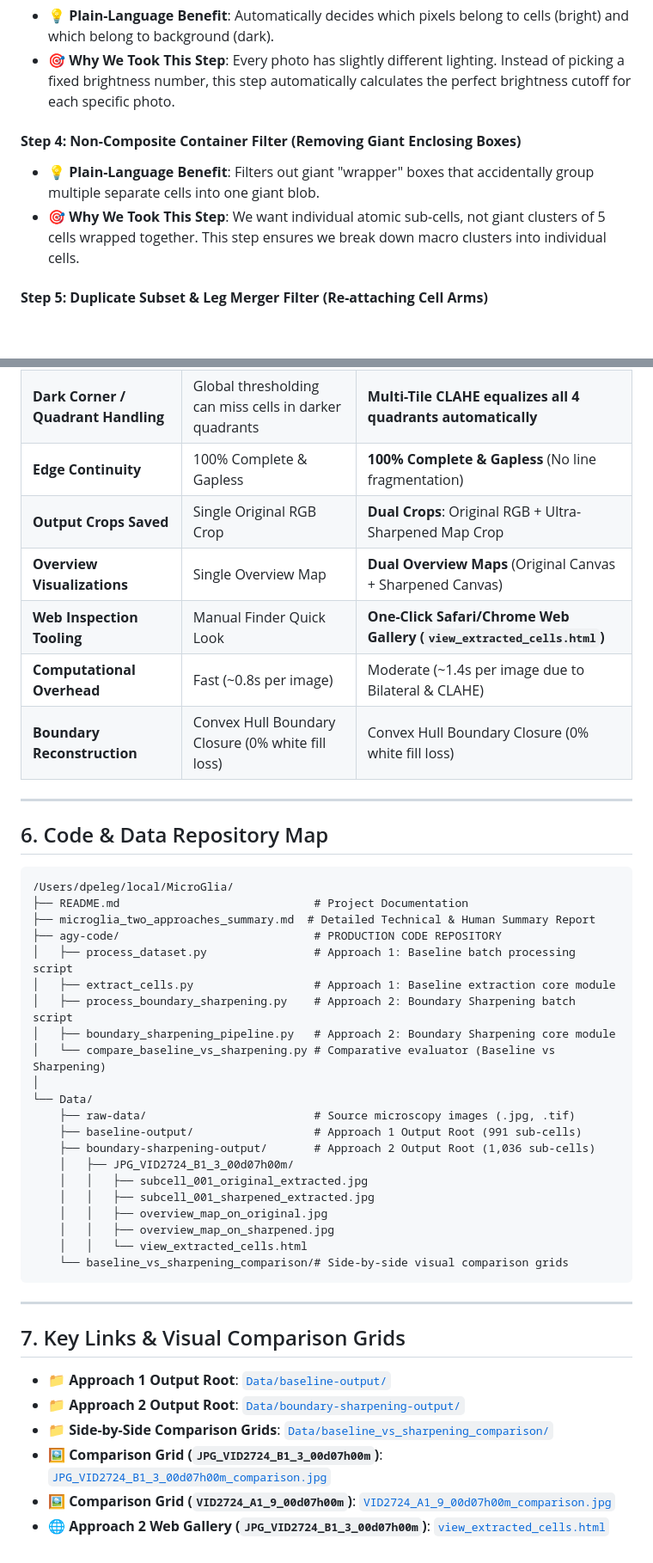
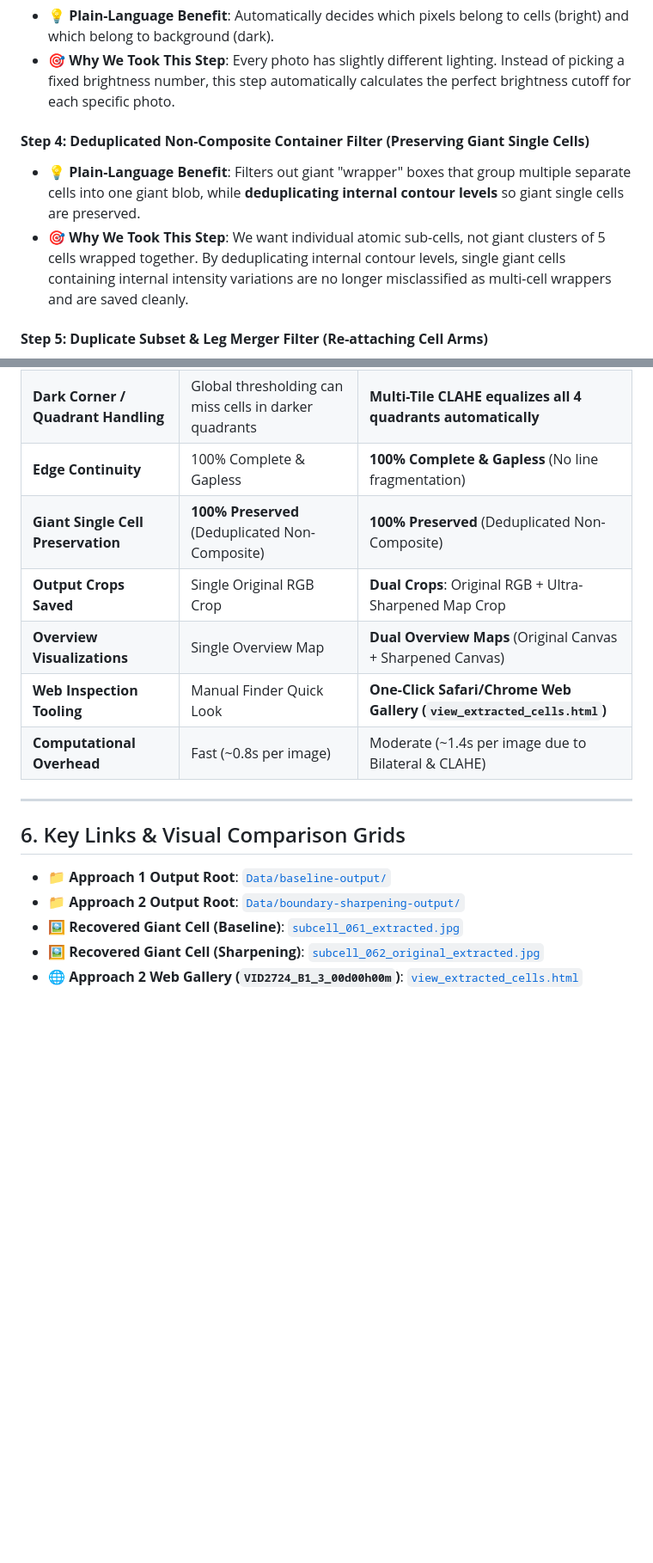
Before and after one commit to dpartuk/MicroGlia, a Markdown page: microglia_two_approaches_summary.md, 2 parts joined by grey strips. Shown at 86% size. Rendered like a GitHub page; blank space fills up the shorter version.

````diff
--- a/microglia_two_approaches_summary.md
+++ b/microglia_two_approaches_summary.md
@@ -64,9 +64,9 @@ The **Baseline Pipeline** focuses on direct signal extraction, sharp unsharp-mas
 * 💡 **Plain-Language Benefit**: Automatically decides which pixels belong to cells (bright) and which belong to background (dark).
 * 🎯 **Why We Took This Step**: Every photo has slightly different lighting. Instead of picking a fixed brightness number, this step automatically calculates the perfect brightness cutoff for each specific photo.
 
-#### **Step 4: Non-Composite Container Filter (Removing Giant Enclosing Boxes)**
-* 💡 **Plain-Language Benefit**: Filters out giant "wrapper" boxes that accidentally group multiple separate cells into one giant blob.
-* 🎯 **Why We Took This Step**: We want individual atomic sub-cells, not giant clusters of 5 cells wrapped together. This step ensures we break down macro clusters into individual cells.
+#### **Step 4: Deduplicated Non-Composite Container Filter (Preserving Giant Single Cells)**
+* 💡 **Plain-Language Benefit**: Filters out giant "wrapper" boxes that group multiple separate cells into one giant blob, while **deduplicating internal contour levels** so giant single cells are preserved.
+* 🎯 **Why We Took This Step**: We want individual atomic sub-cells, not giant clusters of 5 cells wrapped together. By deduplicating internal contour levels, single giant cells containing internal intensity variations are no longer misclassified as multi-cell wrappers and are saved cleanly.
 
 #### **Step 5: Duplicate Subset & Leg Merger Filter (Re-attaching Cell Arms)**
 * 💡 **Plain-Language Benefit**: Re-attaches broken cell arms (dendrites/processes) back to the main cell body, while throwing away duplicate crop boxes.
@@ -181,47 +171,18 @@ Both approaches were executed across the **5 primary dataset images** currently
 | **Faint Cyan Wall Recovery** | Moderate (Misses low-contrast walls $< 30$ intensity) | **High (Multi-scale unsharp masking boosts faint walls)** |
 | **Dark Corner / Quadrant Handling** | Global thresholding can miss cells in darker quadrants | **Multi-Tile CLAHE equalizes all 4 quadrants automatically** |
 | **Edge Continuity** | 100% Complete & Gapless | **100% Complete & Gapless** (No line fragmentation) |
+| **Giant Single Cell Preservation** | **100% Preserved** (Deduplicated Non-Composite) | **100% Preserved** (Deduplicated Non-Composite) |
 | **Output Crops Saved** | Single Original RGB Crop | **Dual Crops**: Original RGB + Ultra-Sharpened Map Crop |
 | **Overview Visualizations** | Single Overview Map | **Dual Overview Maps** (Original Canvas + Sharpened Canvas) |
 | **Web Inspection Tooling** | Manual Finder Quick Look | **One-Click Safari/Chrome Web Gallery (`view_extracted_cells.html`)** |
 | **Computational Overhead** | Fast (~0.8s per image) | Moderate (~1.4s per image due to Bilateral & CLAHE) |
-| **Boundary Reconstruction** | Convex Hull Boundary Closure (0% white fill loss) | Convex Hull Boundary Closure (0% white fill loss) |
 
 ---
 
-## 6. Code & Data Repository Map
-
-```
-/Users/dpeleg/local/MicroGlia/
-├── README.md                             # Project Documentation
-├── microglia_two_approaches_summary.md  # Detailed Technical & Human Summary Report
-├── agy-code/                             # PRODUCTION CODE REPOSITORY
-│   ├── process_dataset.py                # Approach 1: Baseline batch processing script
-│   ├── extract_cells.py                  # Approach 1: Baseline extraction core module
-│   ├── process_boundary_sharpening.py    # Approach 2: Boundary Sharpening batch script
-│   ├── boundary_sharpening_pipeline.py   # Approach 2: Boundary Sharpening core module
-│   └── compare_baseline_vs_sharpening.py # Comparative evaluator (Baseline vs Sharpening)
-│
-└── Data/
-    ├── raw-data/                         # Source microscopy images (.jpg, .tif)
-    ├── baseline-output/                  # Approach 1 Output Root (991 sub-cells)
-    ├── boundary-sharpening-output/       # Approach 2 Output Root (1,036 sub-cells)
-    │   ├── JPG_VID2724_B1_3_00d07h00m/
-    │   │   ├── subcell_001_original_extracted.jpg
-    │   │   ├── subcell_001_sharpened_extracted.jpg
-    │   │   ├── overview_map_on_original.jpg
-    │   │   ├── overview_map_on_sharpened.jpg
-    │   │   └── view_extracted_cells.html
-    └── baseline_vs_sharpening_comparison/# Side-by-side visual comparison grids
-```
-
----
-
-## 7. Key Links & Visual Comparison Grids
+## 6. Key Links & Visual Comparison Grids
 
 * 📁 **Approach 1 Output Root**: [`Data/baseline-output/`](file:///Users/dpeleg/local/MicroGlia/Data/baseline-output)
 * 📁 **Approach 2 Output Root**: [`Data/boundary-sharpening-output/`](file:///Users/dpeleg/local/MicroGlia/Data/boundary-sharpening-output)
-* 📁 **Side-by-Side Comparison Grids**: [`Data/baseline_vs_sharpening_comparison/`](file:///Users/dpeleg/local/MicroGlia/Data/baseline_vs_sharpening_comparison)
-* 🖼️ **Comparison Grid (`JPG_VID2724_B1_3_00d07h00m`)**: [`JPG_VID2724_B1_3_00d07h00m_comparison.jpg`](file:///Users/dpeleg/local/MicroGlia/Data/baseline_vs_sharpening_comparison/JPG_VID2724_B1_3_00d07h00m_comparison.jpg)
-* 🖼️ **Comparison Grid (`VID2724_A1_9_00d07h00m`)**: [`VID2724_A1_9_00d07h00m_comparison.jpg`](file:///Users/dpeleg/local/MicroGlia/Data/baseline_vs_sharpening_comparison/VID2724_A1_9_00d07h00m_comparison.jpg)
-* 🌐 **Approach 2 Web Gallery (`JPG_VID2724_B1_3_00d07h00m`)**: [`view_extracted_cells.html`](file:///Users/dpeleg/local/MicroGlia/Data/boundary-sharpening-output/JPG_VID2724_B1_3_00d07h00m/view_extracted_cells.html)
+* 🖼️ **Recovered Giant Cell (Baseline)**: [`subcell_061_extracted.jpg`](file:///Users/dpeleg/local/MicroGlia/Data/baseline-output/VID2724_B1_3_00d00h00m/subcell_061_extracted.jpg)
+* 🖼️ **Recovered Giant Cell (Sharpening)**: [`subcell_062_original_extracted.jpg`](file:///Users/dpeleg/local/MicroGlia/Data/boundary-sharpening-output/VID2724_B1_3_00d00h00m/subcell_062_original_extracted.jpg)
+* 🌐 **Approach 2 Web Gallery (`VID2724_B1_3_00d00h00m`)**: [`view_extracted_cells.html`](file:///Users/dpeleg/local/MicroGlia/Data/boundary-sharpening-output/VID2724_B1_3_00d00h00m/view_extracted_cells.html)
````
Also changed, not shown: other parts of microglia_two_approaches_summary.md (+33 -43 lines).
